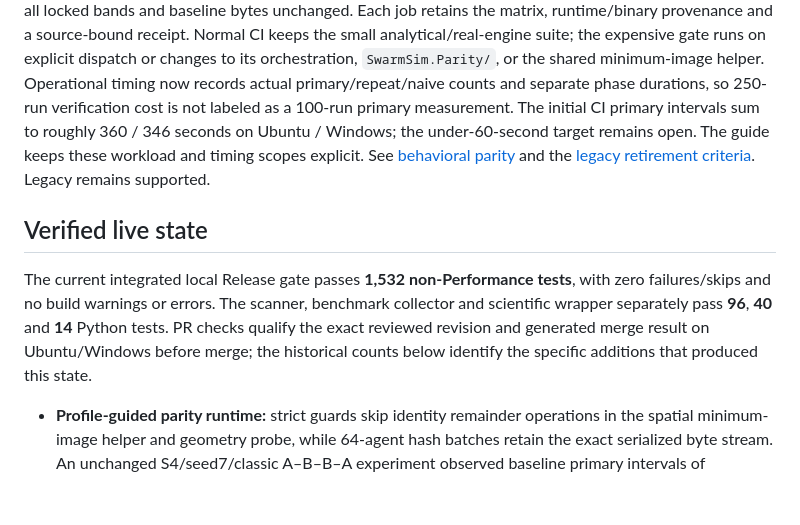
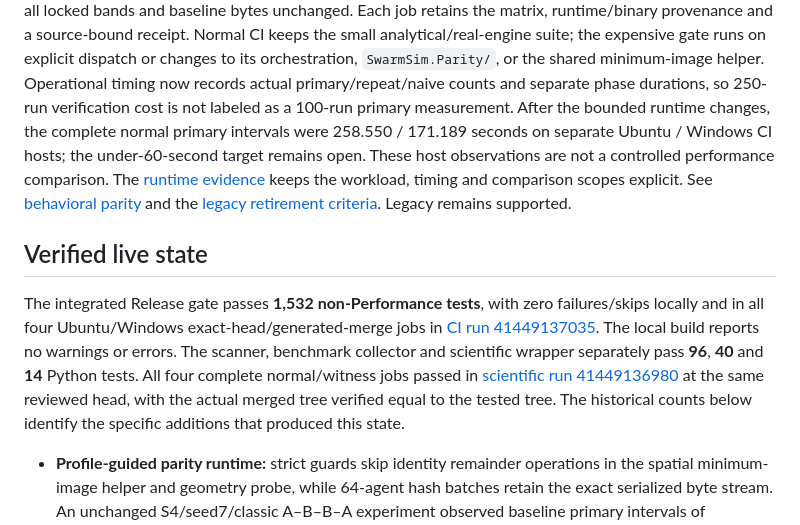
Before and after one commit to Chris0Jeky/SwarmingLilMen, a Markdown page: PROJECT_STATUS.md, the part around the change. Drawn GitHub-style; blank space fills up the shorter version.

```diff
--- a/PROJECT_STATUS.md
+++ b/PROJECT_STATUS.md
@@ -40,19 +40,24 @@ source-bound receipt. Normal CI keeps the small analytical/real-engine suite; th
 runs on explicit dispatch or changes to its orchestration, `SwarmSim.Parity/`, or the shared
 minimum-image helper. Operational timing now records
 actual primary/repeat/naive counts and separate phase durations, so 250-run verification cost is
-not labeled as a 100-run primary measurement. The initial CI primary intervals sum to roughly
-360 / 346 seconds on Ubuntu / Windows; the under-60-second target remains open. The guide keeps
-these workload and timing scopes explicit.
+not labeled as a 100-run primary measurement. After the bounded runtime changes, the complete
+normal primary intervals were 258.550 / 171.189 seconds on separate Ubuntu / Windows CI hosts;
+the under-60-second target remains open. These host observations are not a controlled performance
+comparison. The [runtime evidence](docs/PARITY_RUNTIME.md#full-integrated-matrix-timings) keeps
+the workload, timing and comparison scopes explicit.
 See [behavioral parity](docs/BEHAVIORAL_PARITY.md) and the
 [legacy retirement criteria](docs/LEGACY_RETIREMENT.md). Legacy remains supported.
 
 ## Verified live state
 
-The current integrated local Release gate passes **1,532 non-Performance tests**, with zero
-failures/skips and no build warnings or errors. The scanner, benchmark collector and scientific
-wrapper separately pass **96**, **40** and **14** Python tests. PR checks qualify the exact
-reviewed revision and generated merge result on Ubuntu/Windows before merge; the historical
-counts below identify the specific additions that produced this state.
+The integrated Release gate passes **1,532 non-Performance tests**, with zero failures/skips
+locally and in all four Ubuntu/Windows exact-head/generated-merge jobs in
+[CI run 41449137035](https://github.com/Chris0Jeky/SwarmingLilMen/actions/runs/41449137035).
+The local build reports no warnings or errors. The scanner, benchmark collector and scientific
+wrapper separately pass **96**, **40** and **14** Python tests. All four complete normal/witness
+jobs passed in [scientific run 41449136980](https://github.com/Chris0Jeky/SwarmingLilMen/actions/runs/41449136980)
+at the same reviewed head, with the actual merged tree verified equal to the tested tree.
+The historical counts below identify the specific additions that produced this state.
 
 - **Profile-guided parity runtime:** strict guards skip identity remainder operations in the
   spatial minimum-image helper and geometry probe, while 64-agent hash batches retain the exact
```
Also changed, not shown: docs/BEHAVIORAL_PARITY.md (+11 -0 lines), docs/PARITY_RUNTIME.md (+51 -8 lines).
